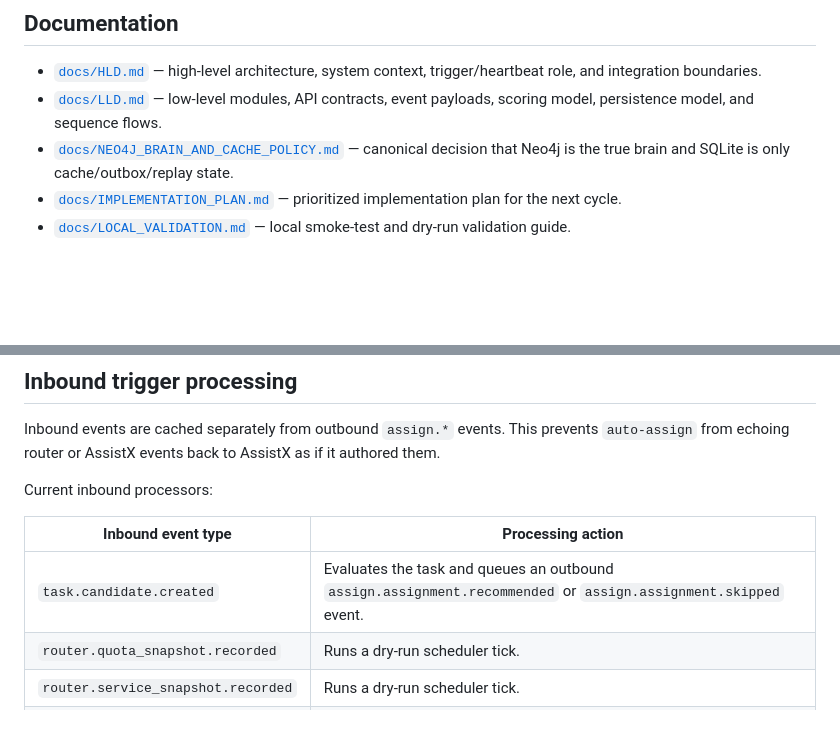
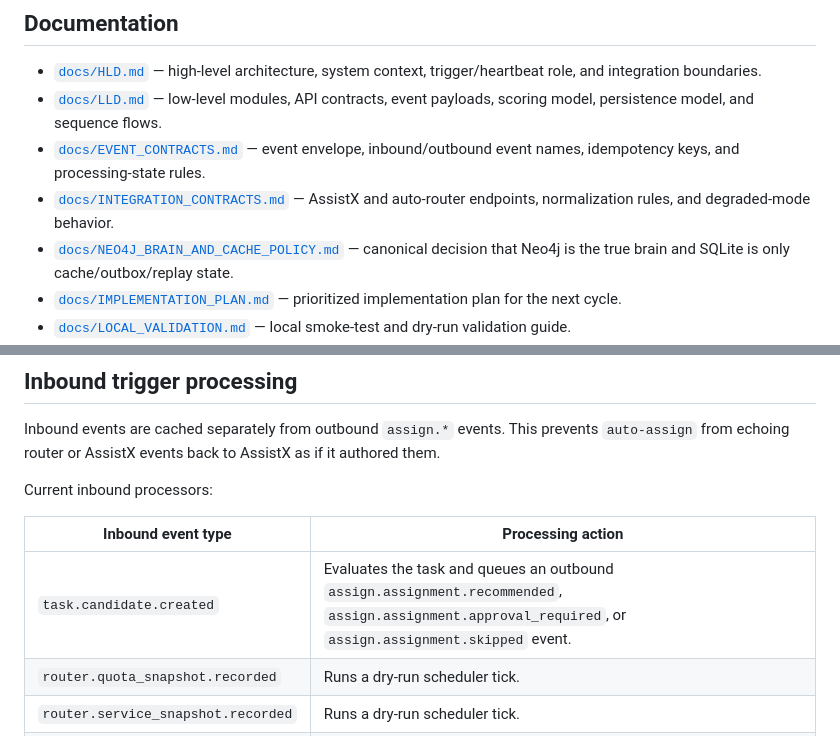
Before and after one commit to scottjoyner/auto-assign, a Markdown page: README.md, 2 parts joined by grey strips. Drawn GitHub-style; blank space fills up the shorter version.

Commit message:
docs: link event and integration contract references

```diff
--- a/README.md
+++ b/README.md
@@ -94,6 +94,8 @@ sequenceDiagram
 
 - [`docs/HLD.md`](docs/HLD.md) — high-level architecture, system context, trigger/heartbeat role, and integration boundaries.
 - [`docs/LLD.md`](docs/LLD.md) — low-level modules, API contracts, event payloads, scoring model, persistence model, and sequence flows.
+- [`docs/EVENT_CONTRACTS.md`](docs/EVENT_CONTRACTS.md) — event envelope, inbound/outbound event names, idempotency keys, and processing-state rules.
+- [`docs/INTEGRATION_CONTRACTS.md`](docs/INTEGRATION_CONTRACTS.md) — AssistX and auto-router endpoints, normalization rules, and degraded-mode behavior.
 - [`docs/NEO4J_BRAIN_AND_CACHE_POLICY.md`](docs/NEO4J_BRAIN_AND_CACHE_POLICY.md) — canonical decision that Neo4j is the true brain and SQLite is only cache/outbox/replay state.
 - [`docs/IMPLEMENTATION_PLAN.md`](docs/IMPLEMENTATION_PLAN.md) — prioritized implementation plan for the next cycle.
 - [`docs/LOCAL_VALIDATION.md`](docs/LOCAL_VALIDATION.md) — local smoke-test and dry-run validation guide.
@@ -133,7 +135,7 @@ Current inbound processors:
 
 | Inbound event type | Processing action |
 |---|---|
-| `task.candidate.created` | Evaluates the task and queues an outbound `assign.assignment.recommended` or `assign.assignment.skipped` event. |
+| `task.candidate.created` | Evaluates the task and queues an outbound `assign.assignment.recommended`, `assign.assignment.approval_required`, or `assign.assignment.skipped` event. |
 | `router.quota_snapshot.recorded` | Runs a dry-run scheduler tick. |
 | `router.service_snapshot.recorded` | Runs a dry-run scheduler tick. |
 | Unknown event type | Records an ignored processing action. |
```
